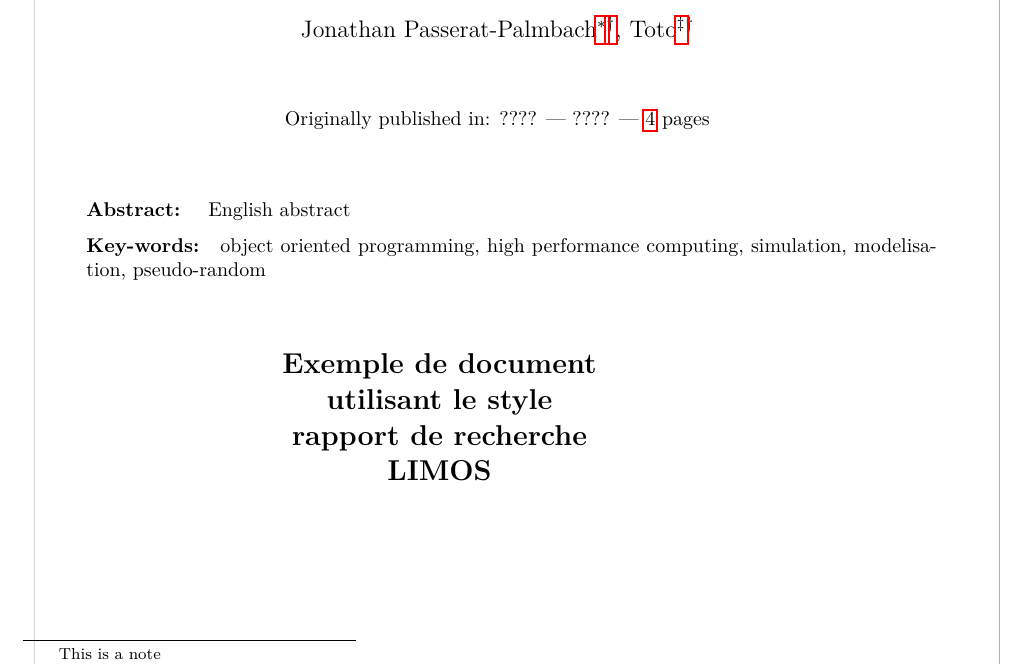
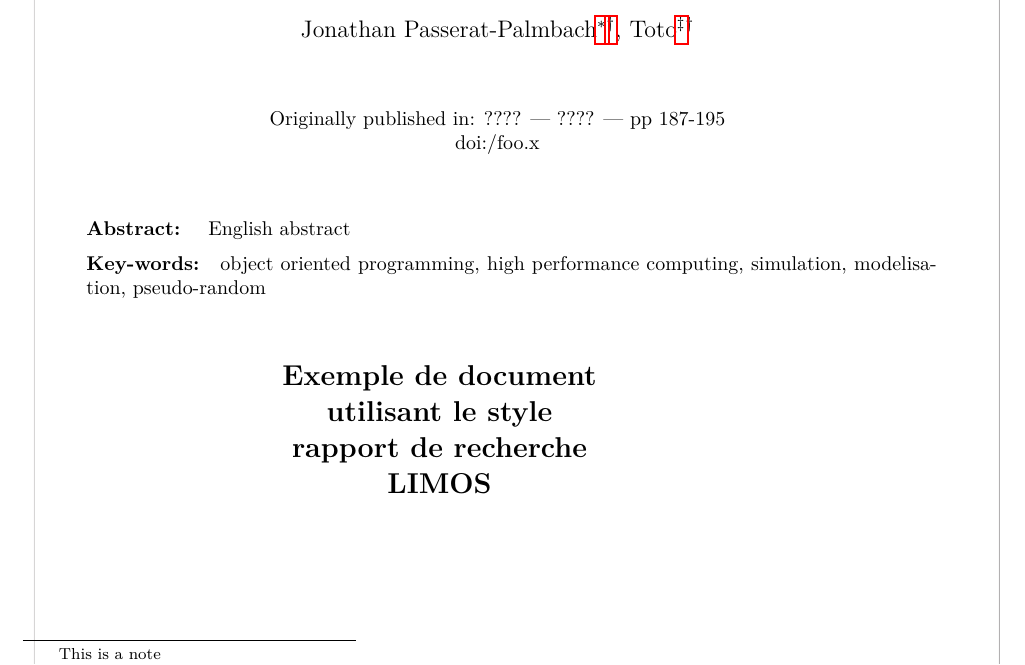
Before and after one commit to jopasserat/fRReE, a LaTeX document (squelette-rr-limos.tex, which reads RR-LIMOS.sty): part of page 1 of 5, cut so that both start at the same text. Compiled offline with pdfLaTeX.

Commit message:
Added original pages and additional information

```diff
--- a/RR-LIMOS.sty
+++ b/RR-LIMOS.sty
@@ -99,6 +99,10 @@
 \newcommand\RRenableFirstPage{\RR@firstpagetrue}
 \newcommand\RRsource[1]{\gdef\RR@source{#1}}
 \newcommand\RR@source{????}
+\newcommand\RRoriginalpages[1]{\gdef\RR@originalpages{#1}}
+\newcommand\RR@originalpages{????}
+\newcommand\RRadditionalinformation[1]{\gdef\RR@additionalinformation{#1}}
+\newcommand\RR@additionalinformation{????}
 \newcommand\RRcopyright[1]{\gdef\RR@copyright{#1}}
 \newcommand\RR@copyright{????}
 \newcommand\RRlogo[1]{\gdef\RR@logo{#1}}
@@ -349,7 +353,8 @@
    \else
      \RR@date
    \fi
-   \rr@dash \RR@nbpage\ pages\par
+   \rr@dash pp \RR@originalpages\\
+   \RR@additionalinformation
 \end{center}
 \RR@note
 \@thanks
@@ -363,7 +368,7 @@
 \newcommand\@makeRRorRT{%
   \RR@start\topmargin=18pt
   \thispagestyle{empty}\pagestyle{empty}
-  \ifRR@firstpage % TODO
+  \ifRR@firstpage
      \RR@atxy{0cm}{10mm}{\includegraphics{rrpage1.pdf}}
      \RR@atxy{38mm}{35mm}{\includegraphics[width=50mm]{\RR@logo}}
      \RR@issn   \RR@fplow \RR@fpmiddle
--- a/squelette-rr-limos.tex
+++ b/squelette-rr-limos.tex
@@ -64,6 +64,8 @@
 \RRnote{This is a note}
 \RRnote{This is a second note}
 
+\RRoriginalpages{187-195}
+\RRadditionalinformation{doi:/foo.x}
 
 \RRresume{
 R\'esum\'e fran\c{c}ais
```
